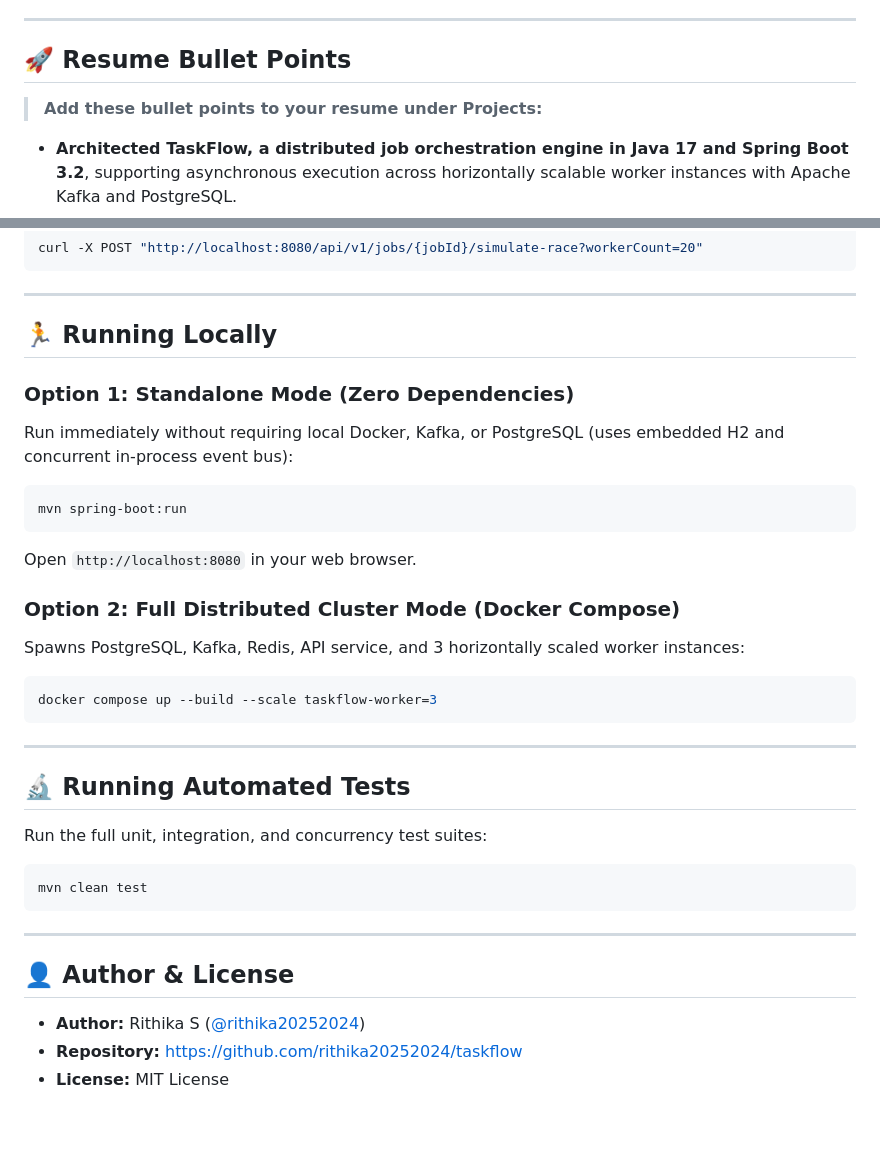
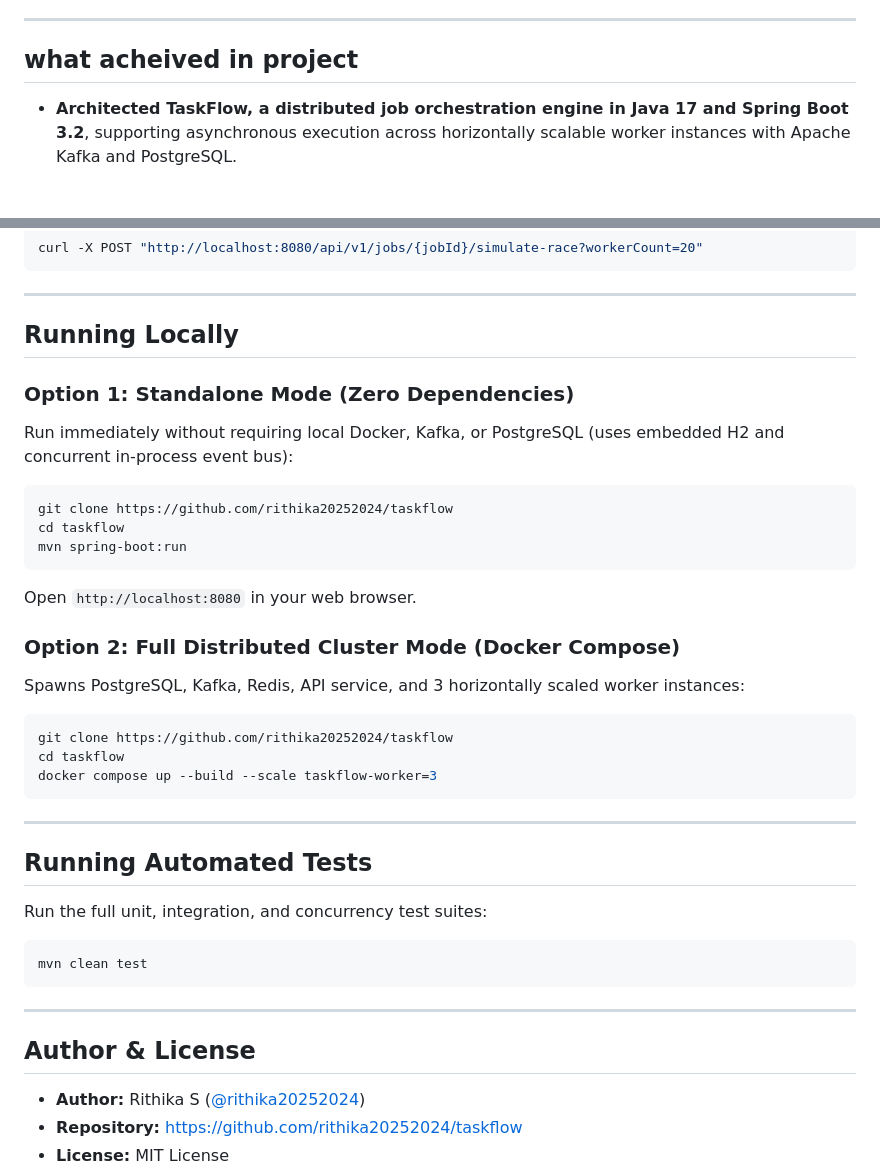
Before and after one commit to rithika20252024/taskflow, a Markdown page: README.md, 2 parts joined by grey strips. GitHub-like rendering; blank space fills up the shorter version.

````diff
--- a/README.md
+++ b/README.md
@@ -18,9 +18,8 @@ TaskFlow includes a built-in single-page web dashboard served directly by Spring
 
 ---
 
-## 🚀 Resume Bullet Points
+## what acheived in project
 
-> **Add these bullet points to your resume under Projects:**
 
 - **Architected TaskFlow, a distributed job orchestration engine in Java 17 and Spring Boot 3.2**, supporting asynchronous execution across horizontally scalable worker instances with Apache Kafka and PostgreSQL.
 - **Implemented an Idempotent Submission Engine using `Idempotency-Key` headers and database constraints**, guaranteeing zero duplicate job executions during network timeouts or client retries.
@@ -256,12 +255,14 @@ curl -X POST "http://localhost:8080/api/v1/jobs/{jobId}/simulate-race?workerCoun
 
 ---
 
-## 🏃 Running Locally
+##  Running Locally
 
 ### Option 1: Standalone Mode (Zero Dependencies)
 Run immediately without requiring local Docker, Kafka, or PostgreSQL (uses embedded H2 and concurrent in-process event bus):
 
 ```bash
+git clone https://github.com/rithika20252024/taskflow
+cd taskflow
 mvn spring-boot:run
 ```
 
@@ -271,12 +272,14 @@ Open `http://localhost:8080` in your web browser.
 Spawns PostgreSQL, Kafka, Redis, API service, and 3 horizontally scaled worker instances:
 
 ```bash
+git clone https://github.com/rithika20252024/taskflow
+cd taskflow
 docker compose up --build --scale taskflow-worker=3
 ```
 
 ---
 
-## 🔬 Running Automated Tests
+## Running Automated Tests
 
 Run the full unit, integration, and concurrency test suites:
 
@@ -286,7 +289,7 @@ mvn clean test
 
 ---
 
-## 👤 Author & License
+##  Author & License
 - **Author:** Rithika S ([@rithika20252024](https://github.com/rithika20252024))
 - **Repository:** [https://github.com/rithika20252024/taskflow](https://github.com/rithika20252024/taskflow)
 - **License:** MIT License
````
Also changed, not shown: other parts of README.md (+6 -6 lines).
